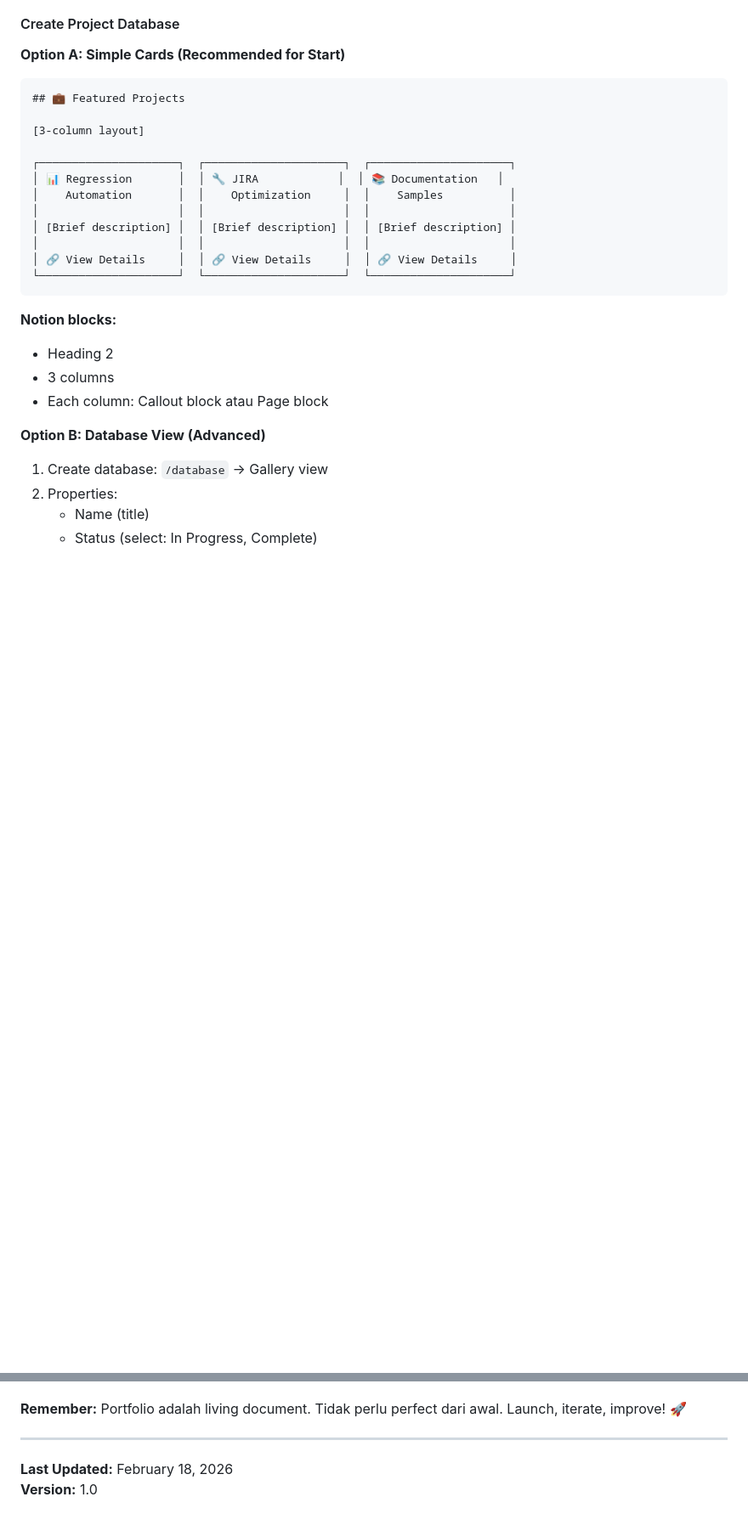
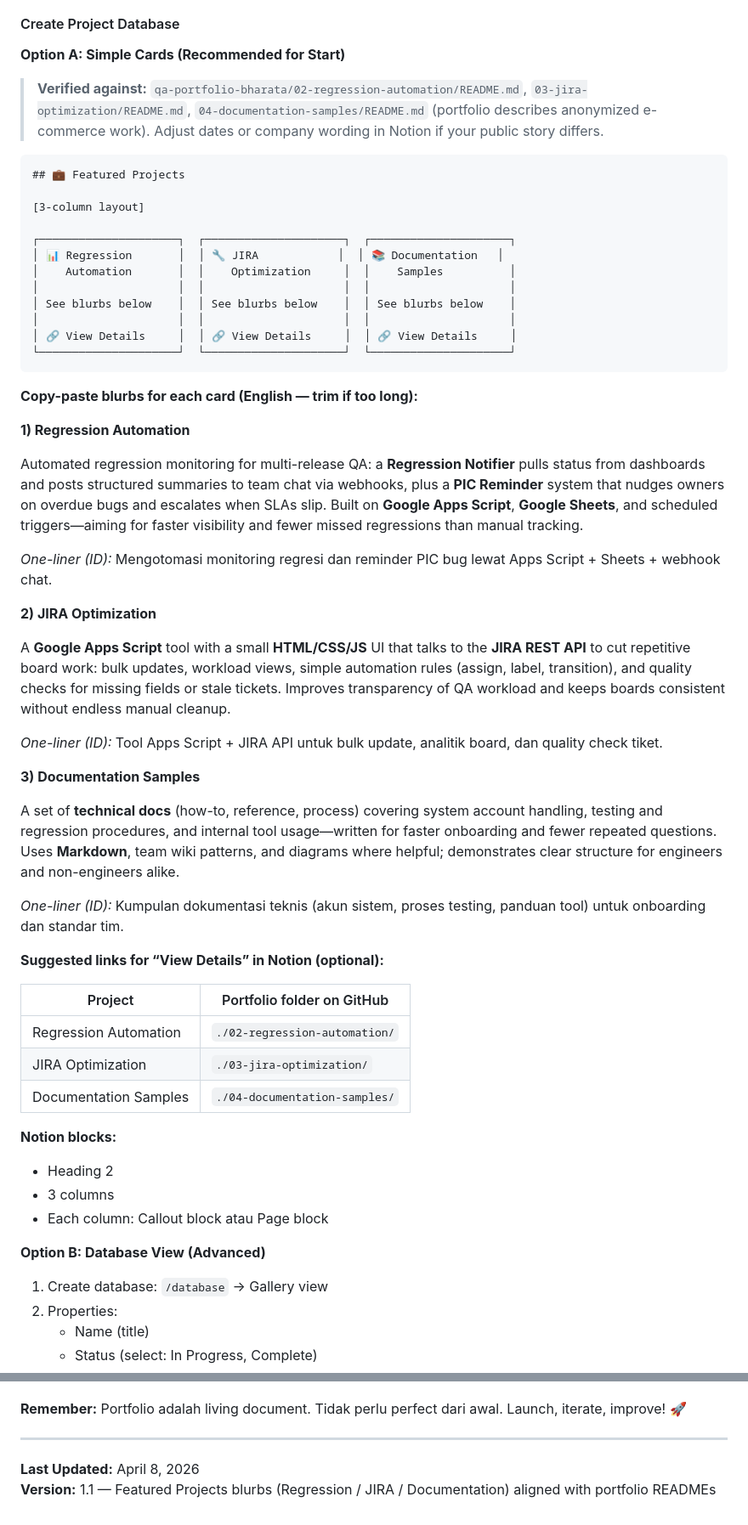
Before and after one commit to bedless666/qa-portfolio-bharata, a Markdown page: .docs/NOTION-SETUP-GUIDE.md, 2 parts joined by grey strips. Shown at 85% size. Drawn GitHub-style; blank space fills up the shorter version.

Commit message:
docs(notion): add Featured Projects blurbs for three work samples

````diff
--- a/.docs/NOTION-SETUP-GUIDE.md
+++ b/.docs/NOTION-SETUP-GUIDE.md
@@ -152,6 +152,9 @@ Designed reusable test templates for e-commerce promotion features
 #### Create Project Database
 
 **Option A: Simple Cards (Recommended for Start)**
+
+> **Verified against:** `qa-portfolio-bharata/02-regression-automation/README.md`, `03-jira-optimization/README.md`, `04-documentation-samples/README.md` (portfolio describes anonymized e-commerce work). Adjust dates or company wording in Notion if your public story differs.
+
 ```
 ## 💼 Featured Projects
 
@@ -161,11 +164,39 @@ Designed reusable test templates for e-commerce promotion features
 │ 📊 Regression       │  │ 🔧 JIRA            │  │ 📚 Documentation   │
 │    Automation       │  │    Optimization     │  │    Samples          │
 │                     │  │                     │  │                     │
-│ [Brief description] │  │ [Brief description] │  │ [Brief description] │
+│ See blurbs below    │  │ See blurbs below    │  │ See blurbs below    │
 │                     │  │                     │  │                     │
 │ 🔗 View Details     │  │ 🔗 View Details     │  │ 🔗 View Details     │
 └─────────────────────┘  └─────────────────────┘  └─────────────────────┘
 ```
+
+**Copy-paste blurbs for each card (English — trim if too long):**
+
+**1) Regression Automation**
+
+Automated regression monitoring for multi-release QA: a **Regression Notifier** pulls status from dashboards and posts structured summaries to team chat via webhooks, plus a **PIC Reminder** system that nudges owners on overdue bugs and escalates when SLAs slip. Built on **Google Apps Script**, **Google Sheets**, and scheduled triggers—aiming for faster visibility and fewer missed regressions than manual tracking.
+
+*One-liner (ID):* Mengotomasi monitoring regresi dan reminder PIC bug lewat Apps Script + Sheets + webhook chat.
+
+**2) JIRA Optimization**
+
+A **Google Apps Script** tool with a small **HTML/CSS/JS** UI that talks to the **JIRA REST API** to cut repetitive board work: bulk updates, workload views, simple automation rules (assign, label, transition), and quality checks for missing fields or stale tickets. Improves transparency of QA workload and keeps boards consistent without endless manual cleanup.
+
+*One-liner (ID):* Tool Apps Script + JIRA API untuk bulk update, analitik board, dan quality check tiket.
+
+**3) Documentation Samples**
+
+A set of **technical docs** (how-to, reference, process) covering system account handling, testing and regression procedures, and internal tool usage—written for faster onboarding and fewer repeated questions. Uses **Markdown**, team wiki patterns, and diagrams where helpful; demonstrates clear structure for engineers and non-engineers alike.
+
+*One-liner (ID):* Kumpulan dokumentasi teknis (akun sistem, proses testing, panduan tool) untuk onboarding dan standar tim.
+
+**Suggested links for “View Details” in Notion (optional):**
+
+| Project | Portfolio folder on GitHub |
+|---------|----------------------------|
+| Regression Automation | `./02-regression-automation/` |
+| JIRA Optimization | `./03-jira-optimization/` |
+| Documentation Samples | `./04-documentation-samples/` |
 
 **Notion blocks:**
 - Heading 2
@@ -616,5 +647,5 @@ GitHub: [GitHub link]
 
 ---
 
-**Last Updated:** February 18, 2026
-**Version:** 1.0
+**Last Updated:** April 8, 2026
+**Version:** 1.1 — Featured Projects blurbs (Regression / JIRA / Documentation) aligned with portfolio READMEs
````
